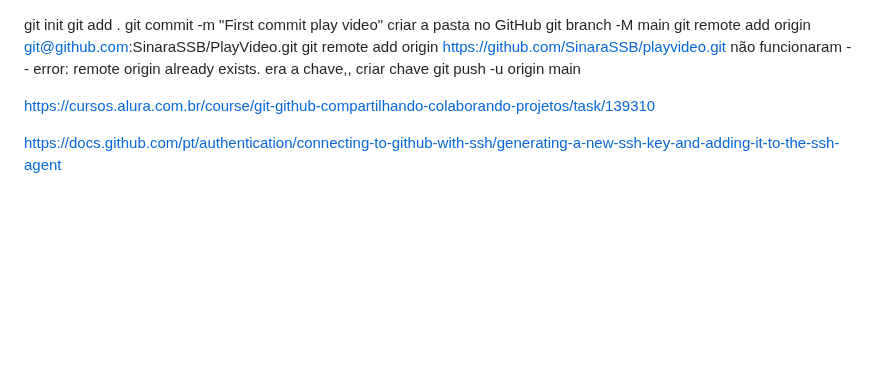
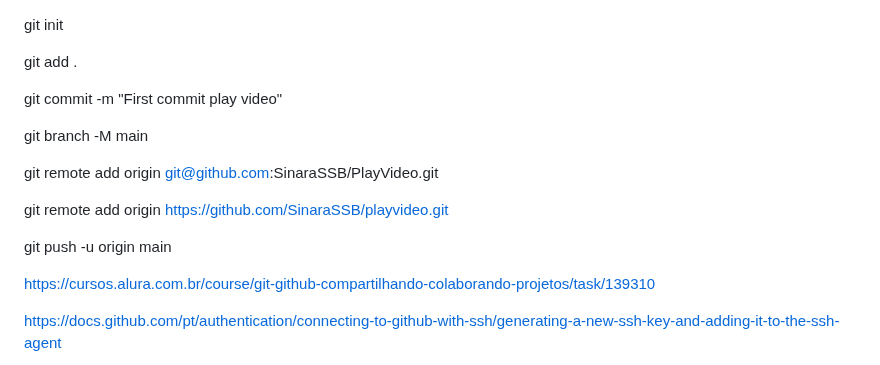
Before and after one commit to SinaraSSB/PlayVideo, a Markdown page: README.md, the part around the change. Rendered like a GitHub page; blank space fills up the shorter version.

Commit message:
Update README.md
layout

```diff
--- a/README.md
+++ b/README.md
@@ -1,11 +1,15 @@
 git init
+
 git add .
+
 git commit -m "First commit play video"
-criar a pasta no GitHub
+
 git branch -M main
+
 git remote add origin git@github.com:SinaraSSB/PlayVideo.git
-git remote add origin https://github.com/SinaraSSB/playvideo.git  não funcionaram
--- error: remote origin already exists.  era a chave,, criar chave
+
+git remote add origin https://github.com/SinaraSSB/playvideo.git
+
 git push -u origin main
 
 https://cursos.alura.com.br/course/git-github-compartilhando-colaborando-projetos/task/139310
```
